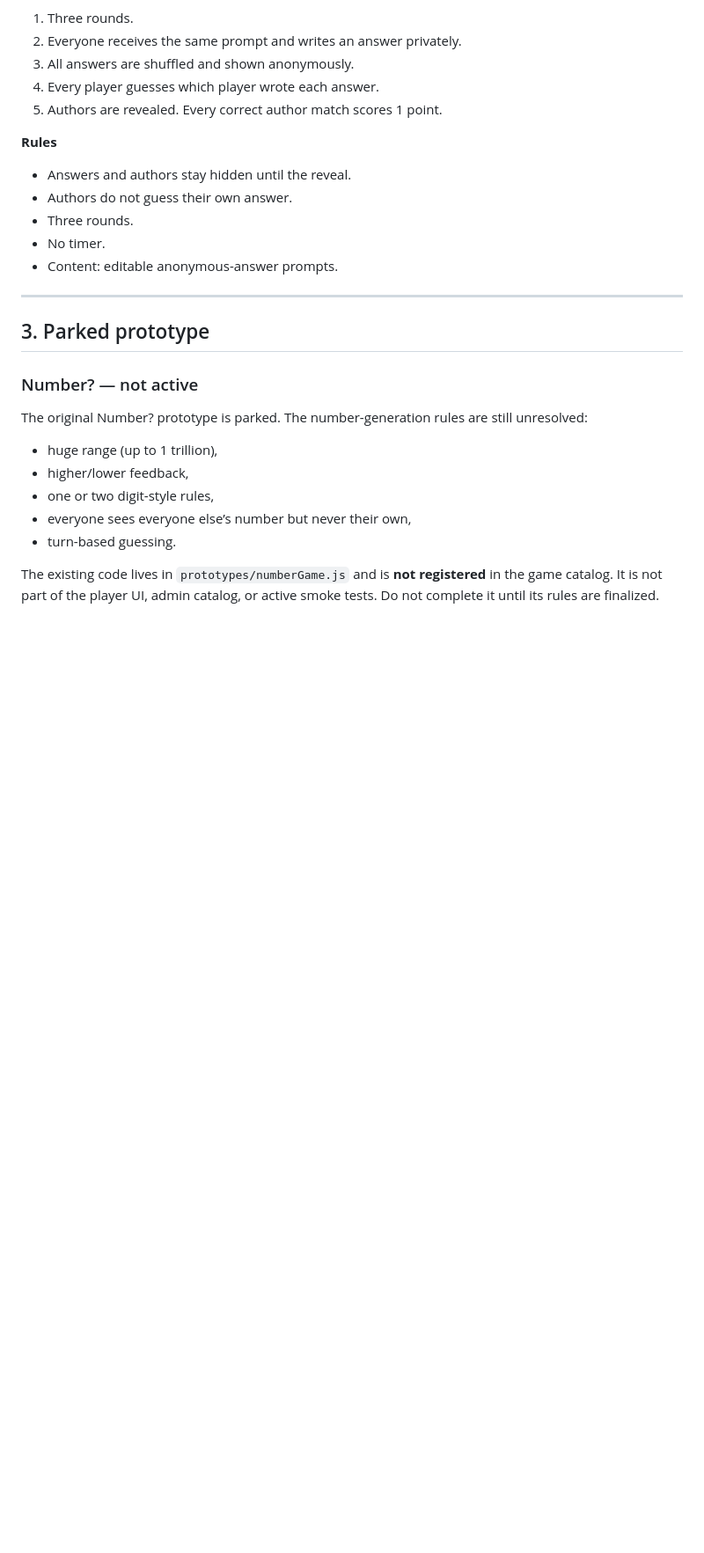
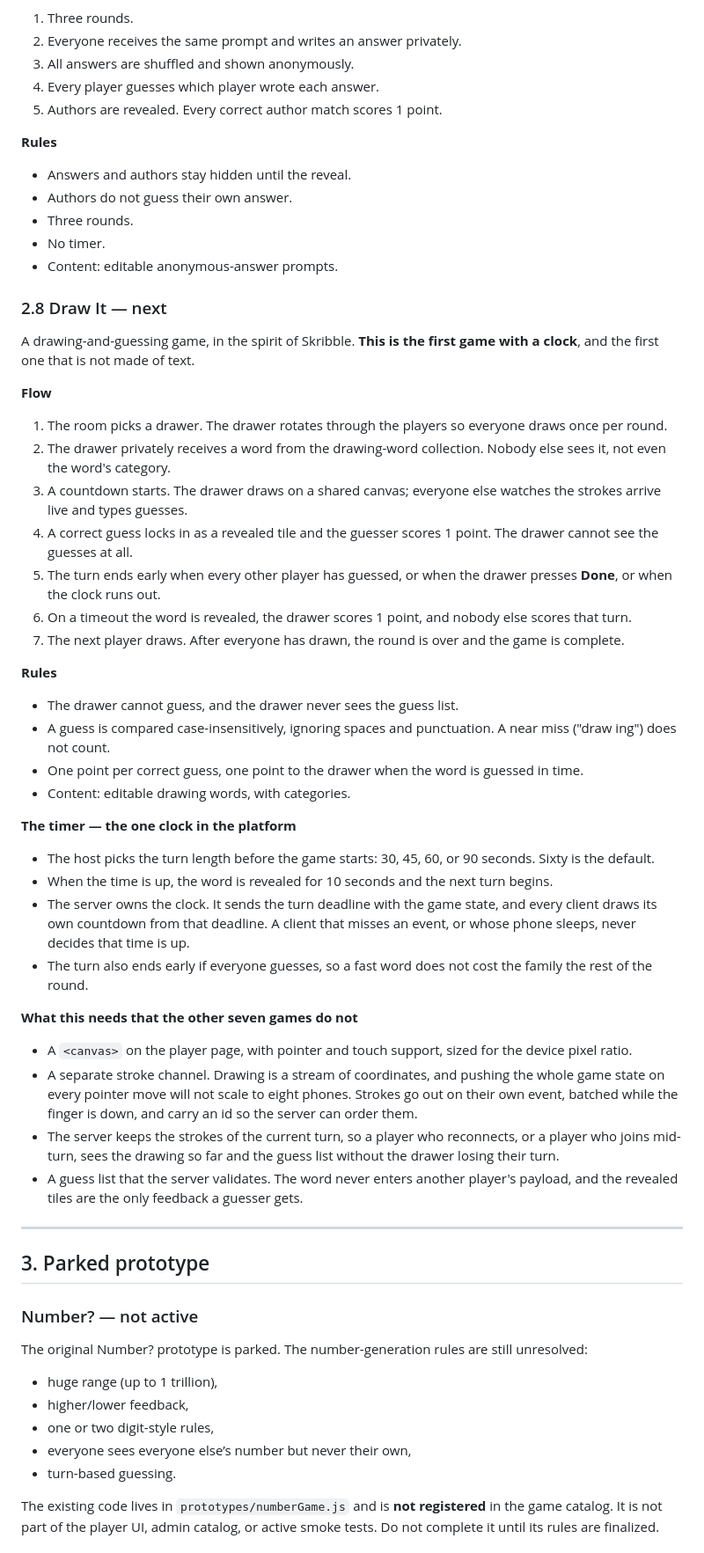
Before and after one commit to VoidX3D/FamilyGame, a Markdown page: PLAN.md, the part around one of its changes. Shown at 88% size. Rendered like a GitHub page; blank space fills up the shorter version.

```diff
--- a/PLAN.md
+++ b/PLAN.md
@@ -156,6 +169,61 @@ An anonymous-answer matching game.
 - No timer.
 - Content: editable anonymous-answer prompts.
 
+### 2.8 Draw It — next
+
+A drawing-and-guessing game, in the spirit of Skribble. **This is the
+first game with a clock**, and the first one that is not made of text.
+
+**Flow**
+1. The room picks a drawer. The drawer rotates through the players so
+   everyone draws once per round.
+2. The drawer privately receives a word from the drawing-word collection.
+   Nobody else sees it, not even the word's category.
+3. A countdown starts. The drawer draws on a shared canvas; everyone else
+   watches the strokes arrive live and types guesses.
+4. A correct guess locks in as a revealed tile and the guesser scores
+   1 point. The drawer cannot see the guesses at all.
+5. The turn ends early when every other player has guessed, or when the
+   drawer presses **Done**, or when the clock runs out.
+6. On a timeout the word is revealed, the drawer scores 1 point, and
+   nobody else scores that turn.
+7. The next player draws. After everyone has drawn, the round is over and
+   the game is complete.
+
+**Rules**
+- The drawer cannot guess, and the drawer never sees the guess list.
+- A guess is compared case-insensitively, ignoring spaces and
+  punctuation. A near miss ("draw ing") does not count.
+- One point per correct guess, one point to the drawer when the word is
+  guessed in time.
+- Content: editable drawing words, with categories.
+
+**The timer — the one clock in the platform**
+- The host picks the turn length before the game starts: 30, 45, 60, or
+  90 seconds. Sixty is the default.
+- When the time is up, the word is revealed for 10 seconds and the next
+  turn begins.
+- The server owns the clock. It sends the turn deadline with the game
+  state, and every client draws its own countdown from that deadline. A
+  client that misses an event, or whose phone sleeps, never decides that
+  time is up.
+- The turn also ends early if everyone guesses, so a fast word does not
+  cost the family the rest of the round.
+
+**What this needs that the other seven games do not**
+- A `<canvas>` on the player page, with pointer and touch support, sized
+  for the device pixel ratio.
+- A separate stroke channel. Drawing is a stream of coordinates, and
+  pushing the whole game state on every pointer move will not scale to
+  eight phones. Strokes go out on their own event, batched while the
+  finger is down, and carry an id so the server can order them.
+- The server keeps the strokes of the current turn, so a player who
+  reconnects, or a player who joins mid-turn, sees the drawing so far
+  and the guess list without the drawer losing their turn.
+- A guess list that the server validates. The word never enters another
+  player's payload, and the revealed tiles are the only feedback a
+  guesser gets.
+
 ---
 
 ## 3. Parked prototype
```
Also changed, not shown: other parts of PLAN.md (+50 -4 lines).
